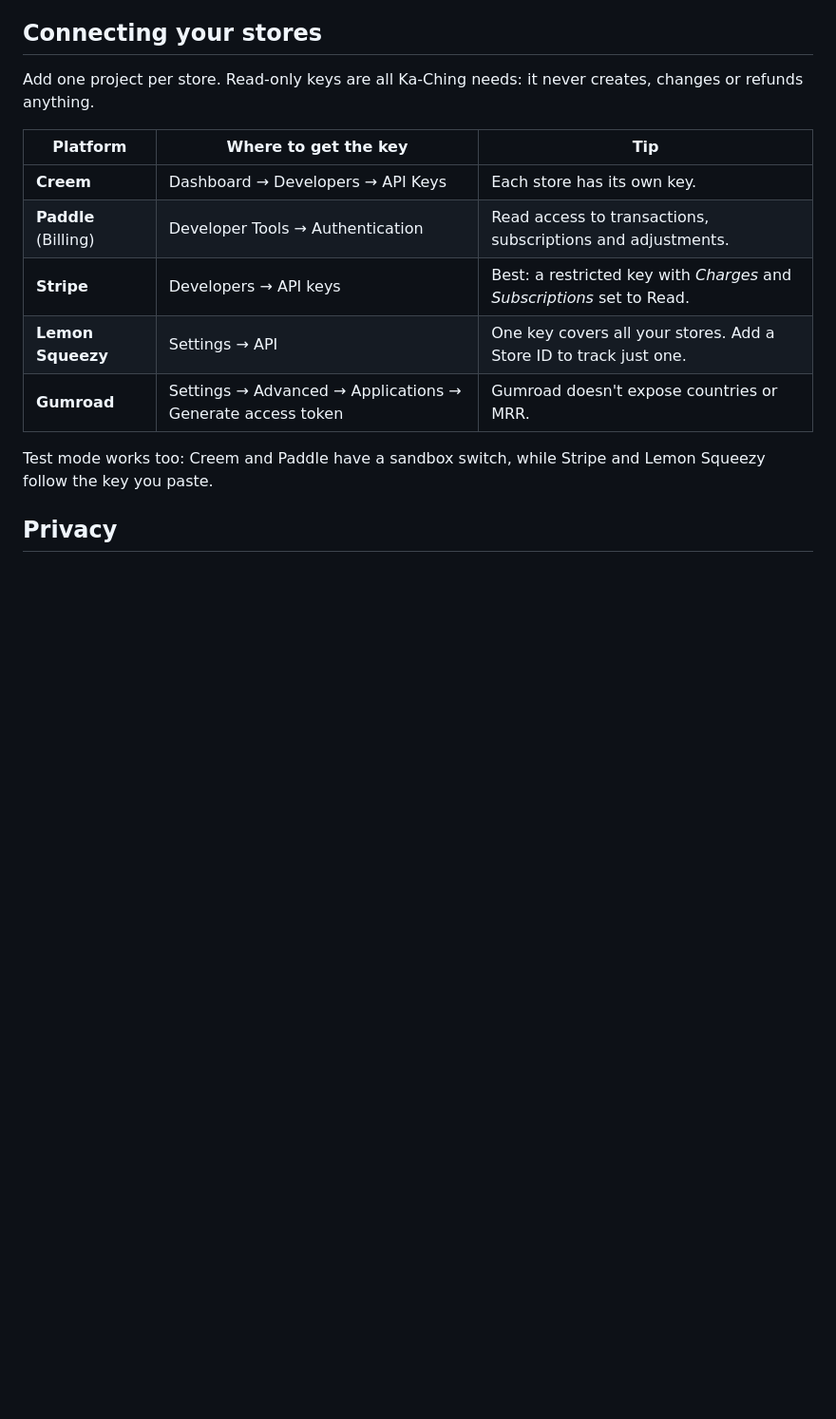
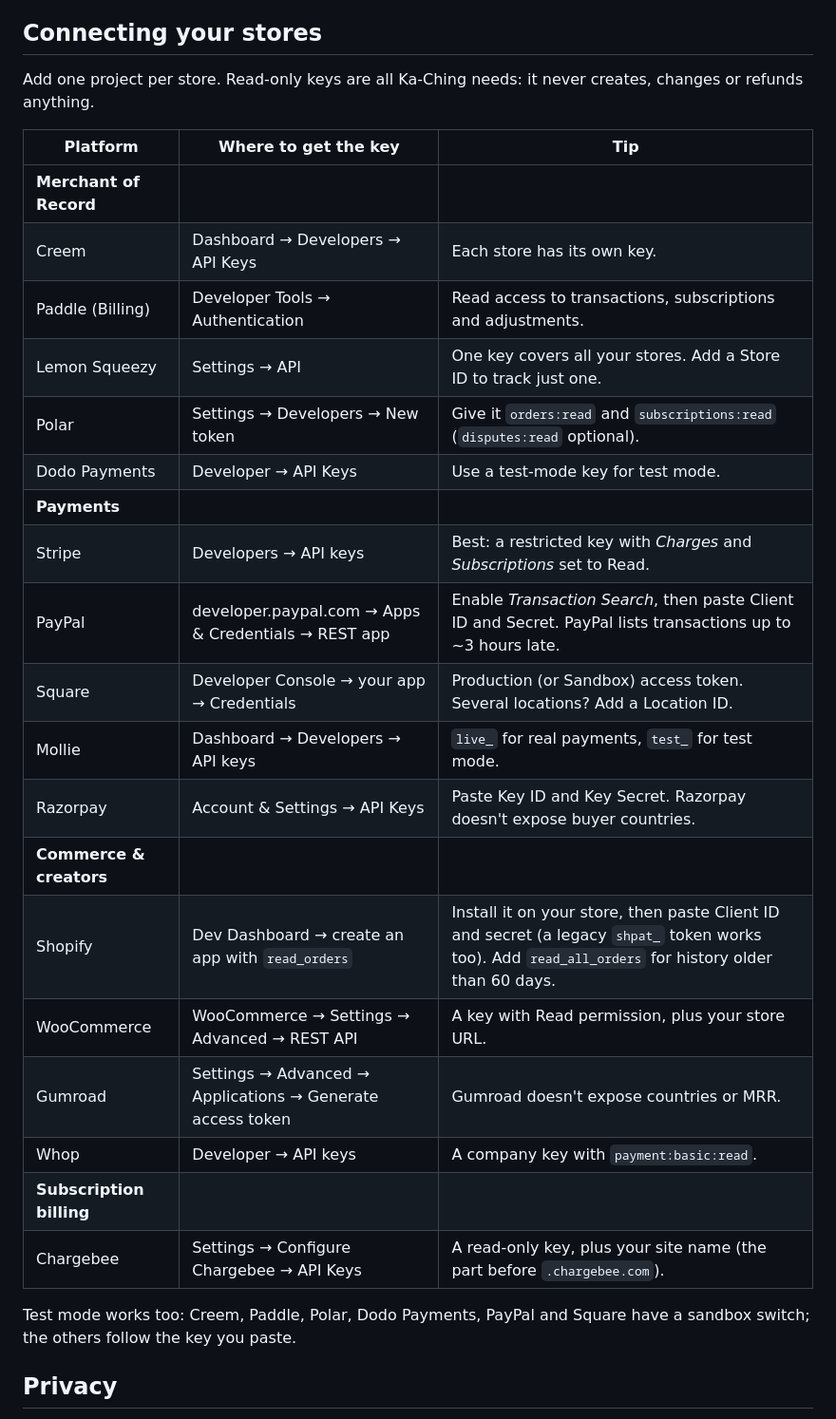
Before and after one commit to yergunes/cashbell-releases, a Markdown page: README.md, the part around the change printed below. Shown: that part at 95% size. Drawn GitHub-style; blank space fills up the shorter version.

```diff
--- a/README.md
+++ b/README.md
@@ -89,13 +89,27 @@ Add one project per store. Read-only keys are all Ka-Ching needs: it never creat
 
 | Platform | Where to get the key | Tip |
 |---|---|---|
-| **Creem** | Dashboard → Developers → API Keys | Each store has its own key. |
-| **Paddle** (Billing) | Developer Tools → Authentication | Read access to transactions, subscriptions and adjustments. |
-| **Stripe** | Developers → API keys | Best: a restricted key with *Charges* and *Subscriptions* set to Read. |
-| **Lemon Squeezy** | Settings → API | One key covers all your stores. Add a Store ID to track just one. |
-| **Gumroad** | Settings → Advanced → Applications → Generate access token | Gumroad doesn't expose countries or MRR. |
+| **Merchant of Record** | | |
+| Creem | Dashboard → Developers → API Keys | Each store has its own key. |
+| Paddle (Billing) | Developer Tools → Authentication | Read access to transactions, subscriptions and adjustments. |
+| Lemon Squeezy | Settings → API | One key covers all your stores. Add a Store ID to track just one. |
+| Polar | Settings → Developers → New token | Give it `orders:read` and `subscriptions:read` (`disputes:read` optional). |
+| Dodo Payments | Developer → API Keys | Use a test-mode key for test mode. |
+| **Payments** | | |
+| Stripe | Developers → API keys | Best: a restricted key with *Charges* and *Subscriptions* set to Read. |
+| PayPal | developer.paypal.com → Apps & Credentials → REST app | Enable *Transaction Search*, then paste Client ID and Secret. PayPal lists transactions up to ~3 hours late. |
+| Square | Developer Console → your app → Credentials | Production (or Sandbox) access token. Several locations? Add a Location ID. |
+| Mollie | Dashboard → Developers → API keys | `live_` for real payments, `test_` for test mode. |
+| Razorpay | Account & Settings → API Keys | Paste Key ID and Key Secret. Razorpay doesn't expose buyer countries. |
+| **Commerce & creators** | | |
+| Shopify | Dev Dashboard → create an app with `read_orders` | Install it on your store, then paste Client ID and secret (a legacy `shpat_` token works too). Add `read_all_orders` for history older than 60 days. |
+| WooCommerce | WooCommerce → Settings → Advanced → REST API | A key with Read permission, plus your store URL. |
+| Gumroad | Settings → Advanced → Applications → Generate access token | Gumroad doesn't expose countries or MRR. |
+| Whop | Developer → API keys | A company key with `payment:basic:read`. |
+| **Subscription billing** | | |
+| Chargebee | Settings → Configure Chargebee → API Keys | A read-only key, plus your site name (the part before `.chargebee.com`). |
 
-Test mode works too: Creem and Paddle have a sandbox switch, while Stripe and Lemon Squeezy follow the key you paste.
+Test mode works too: Creem, Paddle, Polar, Dodo Payments, PayPal and Square have a sandbox switch; the others follow the key you paste.
 
 ## Privacy
 
```
Also changed, not shown: other parts of README.md (+2 -2 lines), assets/hero.jpg.
